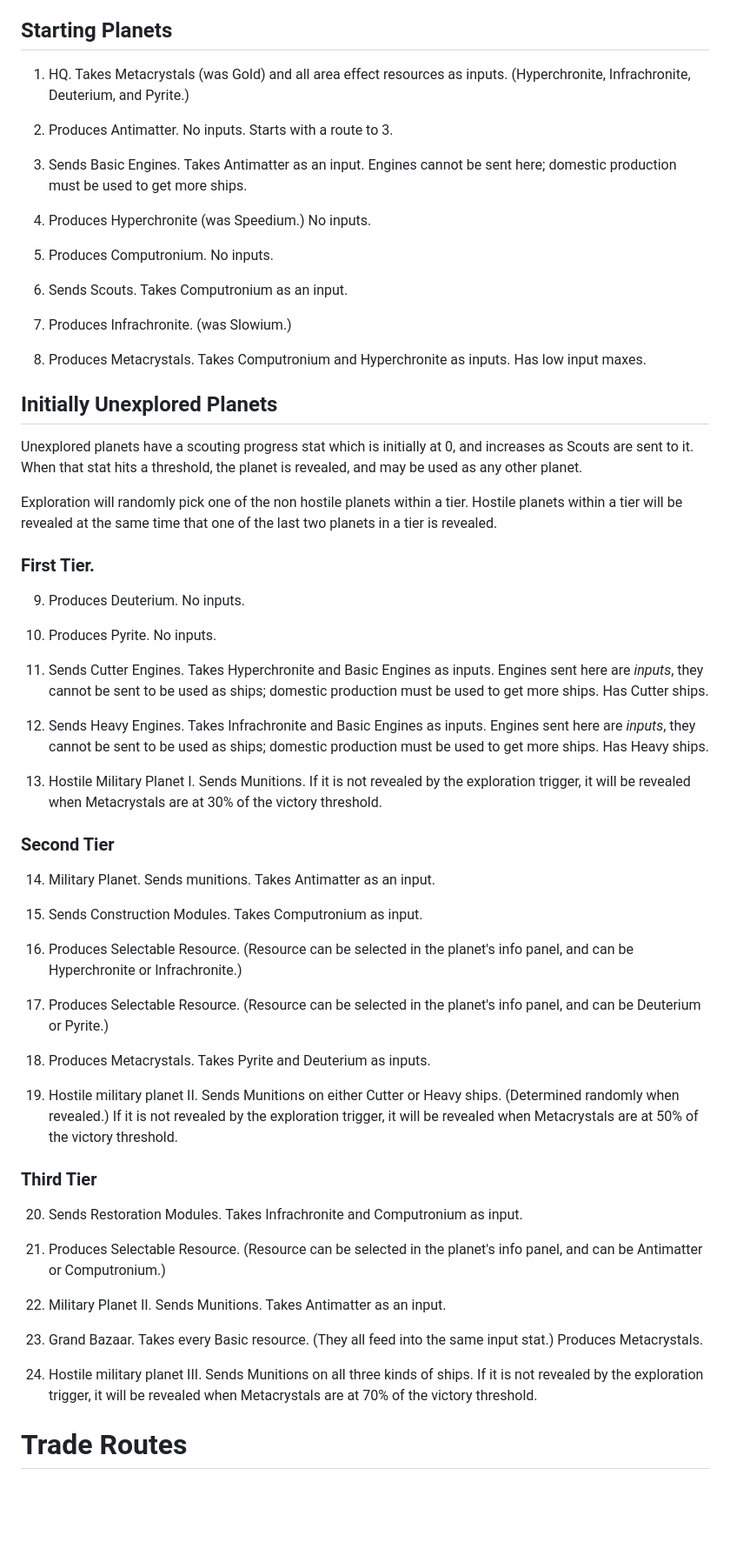
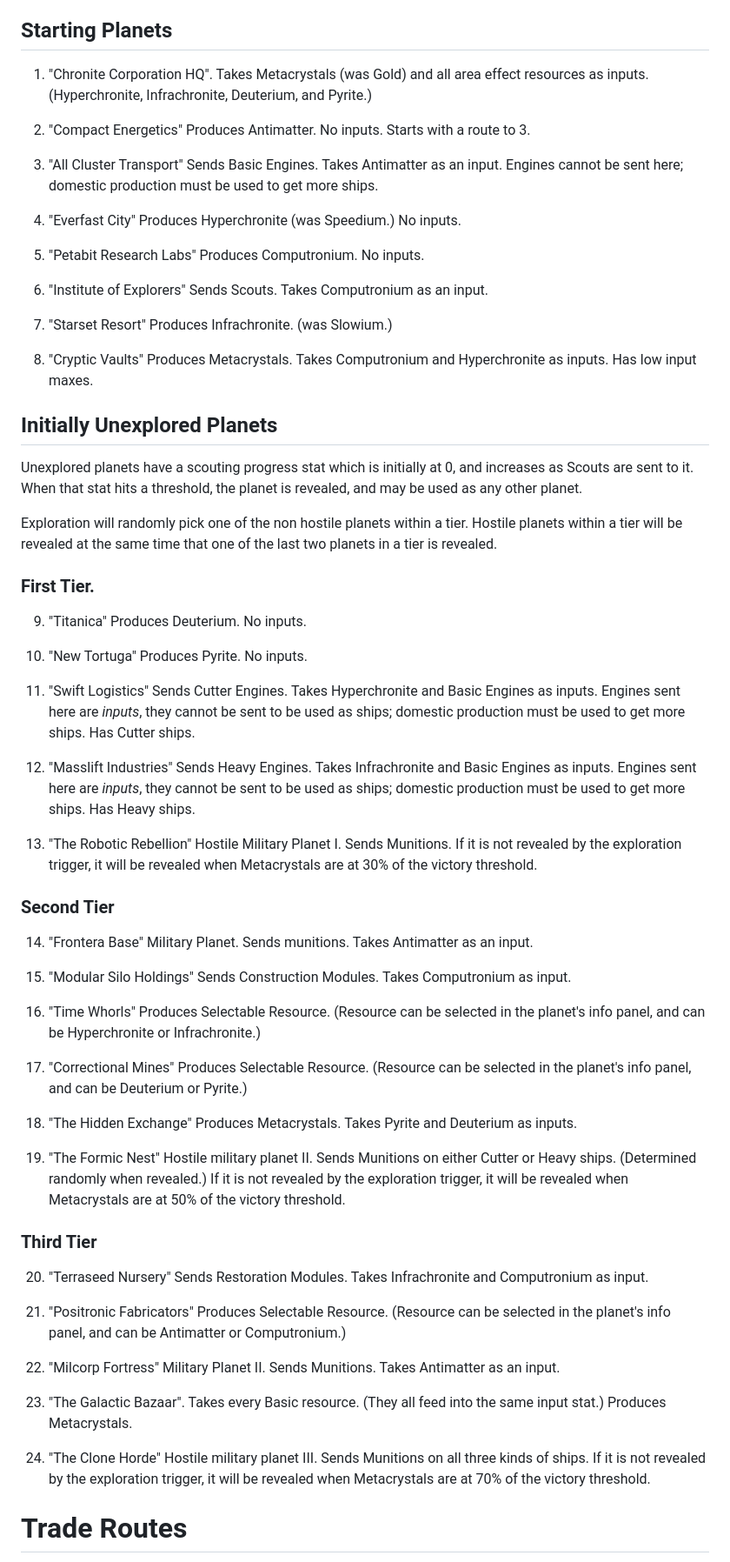
Before and after one commit to diningeachox/chronite_corp, a Markdown page: docs/gameplay.md, the part around the change. Shown: that part at 87% size. Drawn GitHub-style; blank space fills up the shorter version.

Commit message:
Planet names

```diff
--- a/docs/gameplay.md
+++ b/docs/gameplay.md
@@ -22,21 +22,21 @@ Gold delivered to the HQ planet determines score and possibly victory. The HQ pl
 
 ## Starting Planets
 
-1. HQ. Takes Metacrystals (was Gold) and all area effect resources as inputs. (Hyperchronite, Infrachronite, Deuterium, and Pyrite.)
+1. "Chronite Corporation HQ". Takes Metacrystals (was Gold) and all area effect resources as inputs. (Hyperchronite, Infrachronite, Deuterium, and Pyrite.)
 
-2. Produces Antimatter. No inputs. Starts with a route to 3.
+2. "Compact Energetics" Produces Antimatter. No inputs. Starts with a route to 3.
 
-3. Sends Basic Engines. Takes Antimatter as an input. Engines cannot be sent here; domestic production must be used to get more ships.
+3. "All Cluster Transport" Sends Basic Engines. Takes Antimatter as an input. Engines cannot be sent here; domestic production must be used to get more ships.
 
-4. Produces Hyperchronite (was Speedium.) No inputs.
+4. "Everfast City" Produces Hyperchronite (was Speedium.) No inputs.
 
-5. Produces Computronium. No inputs.
+5. "Petabit Research Labs" Produces Computronium. No inputs.
 
-6. Sends Scouts. Takes Computronium as an input.
+6. "Institute of Explorers" Sends Scouts. Takes Computronium as an input.
 
-7. Produces Infrachronite. (was Slowium.)
+7. "Starset Resort" Produces Infrachronite. (was Slowium.)
 
-8. Produces Metacrystals. Takes Computronium and Hyperchronite as inputs. Has low input maxes.
+8. "Cryptic Vaults" Produces Metacrystals. Takes Computronium and Hyperchronite as inputs. Has low input maxes.
 
 ## Initially Unexplored Planets
 
@@ -46,41 +46,41 @@ Exploration will randomly pick one of the non hostile planets within a tier. Hos
 
 ### First Tier.
 
-9. Produces Deuterium. No inputs.
+9. "Titanica" Produces Deuterium. No inputs.
 
-10. Produces Pyrite. No inputs.
+10. "New Tortuga" Produces Pyrite. No inputs.
 
-11. Sends Cutter Engines. Takes Hyperchronite and Basic Engines as inputs. Engines sent here are *inputs*, they cannot be sent to be used as ships; domestic production must be used to get more ships. Has Cutter ships.
+11. "Swift Logistics" Sends Cutter Engines. Takes Hyperchronite and Basic Engines as inputs. Engines sent here are *inputs*, they cannot be sent to be used as ships; domestic production must be used to get more ships. Has Cutter ships.
 
-12. Sends Heavy Engines. Takes Infrachronite and Basic Engines as inputs. Engines sent here are *inputs*, they cannot be sent to be used as ships; domestic production must be used to get more ships. Has Heavy ships.
+12. "Masslift Industries" Sends Heavy Engines. Takes Infrachronite and Basic Engines as inputs. Engines sent here are *inputs*, they cannot be sent to be used as ships; domestic production must be used to get more ships. Has Heavy ships.
 
-13. Hostile Military Planet I. Sends Munitions. If it is not revealed by the exploration trigger, it will be revealed when Metacrystals are at 30% of the victory threshold.
+13. "The Robotic Rebellion" Hostile Military Planet I. Sends Munitions. If it is not revealed by the exploration trigger, it will be revealed when Metacrystals are at 30% of the victory threshold.
 
 ### Second Tier
 
-14. Military Planet. Sends munitions. Takes Antimatter as an input.
+14. "Frontera Base" Military Planet. Sends munitions. Takes Antimatter as an input.
 
-15. Sends Construction Modules. Takes Computronium as input.
+15. "Modular Silo Holdings" Sends Construction Modules. Takes Computronium as input.
 
-16. Produces Selectable Resource. (Resource can be selected in the planet's info panel, and can be Hyperchronite or Infrachronite.)
+16. "Time Whorls" Produces Selectable Resource. (Resource can be selected in the planet's info panel, and can be Hyperchronite or Infrachronite.)
 
-17. Produces Selectable Resource. (Resource can be selected in the planet's info panel, and can be Deuterium or Pyrite.)
+17. "Correctional Mines" Produces Selectable Resource. (Resource can be selected in the planet's info panel, and can be Deuterium or Pyrite.)
 
-18. Produces Metacrystals. Takes Pyrite and Deuterium as inputs.
+18. "The Hidden Exchange" Produces Metacrystals. Takes Pyrite and Deuterium as inputs.
 
-19. Hostile military planet II. Sends Munitions on either Cutter or Heavy ships. (Determined randomly when revealed.) If it is not revealed by the exploration trigger, it will be revealed when Metacrystals are at 50% of the victory threshold.
+19. "The Formic Nest" Hostile military planet II. Sends Munitions on either Cutter or Heavy ships. (Determined randomly when revealed.) If it is not revealed by the exploration trigger, it will be revealed when Metacrystals are at 50% of the victory threshold.
 
 ### Third Tier
 
-20. Sends Restoration Modules. Takes Infrachronite and Computronium as input.
+20. "Terraseed Nursery" Sends Restoration Modules. Takes Infrachronite and Computronium as input.
 
-21. Produces Selectable Resource. (Resource can be selected in the planet's info panel, and can be Antimatter or Computronium.)
+21. "Positronic Fabricators" Produces Selectable Resource. (Resource can be selected in the planet's info panel, and can be Antimatter or Computronium.)
 
-22. Military Planet II. Sends Munitions. Takes Antimatter as an input.
+22. "Milcorp Fortress" Military Planet II. Sends Munitions. Takes Antimatter as an input.
 
-23. Grand Bazaar. Takes every Basic resource. (They all feed into the same input stat.) Produces Metacrystals.
+23. "The Galactic Bazaar". Takes every Basic resource. (They all feed into the same input stat.) Produces Metacrystals.
 
-24. Hostile military planet III. Sends Munitions on all three kinds of ships. If it is not revealed by the exploration trigger, it will be revealed when Metacrystals are at 70% of the victory threshold.
+24. "The Clone Horde" Hostile military planet III. Sends Munitions on all three kinds of ships. If it is not revealed by the exploration trigger, it will be revealed when Metacrystals are at 70% of the victory threshold.
 
 # Trade Routes
 
```
